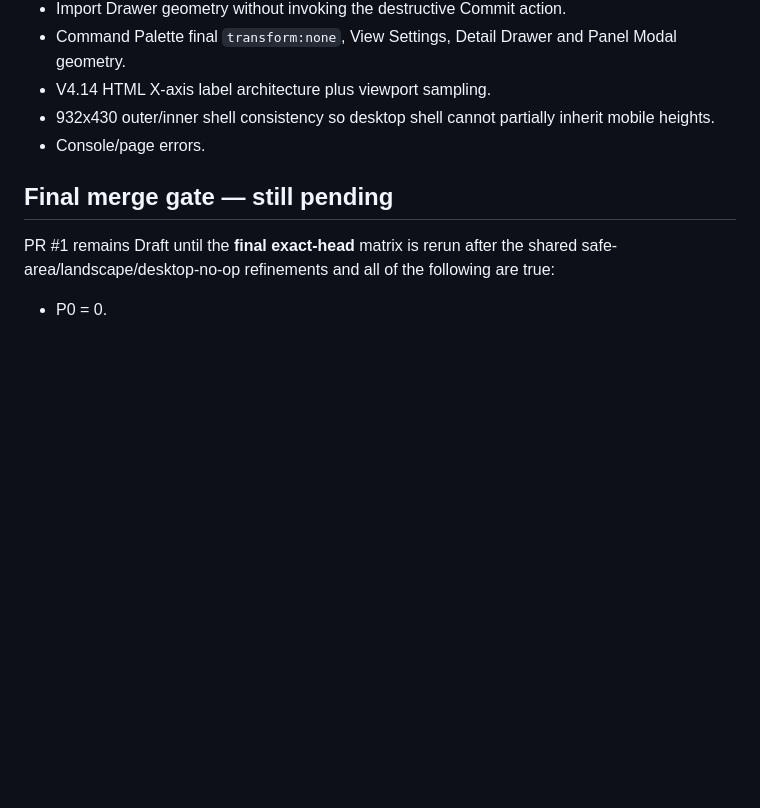
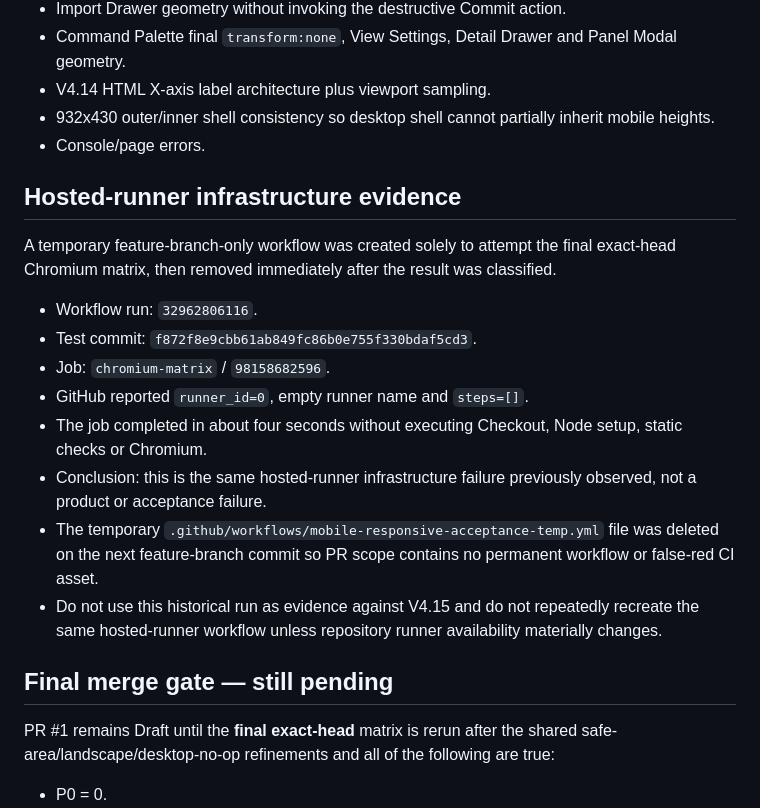
Before and after one commit to mrtanshiyue/YTDBNS-Monthly-Intelligence, a Markdown page: MOBILE_AUDIT_V4_15.md, the part around the change. Rendered like a GitHub page; blank space fills up the shorter version.

Commit message:
Record hosted-runner acceptance infrastructure evidence

```diff
--- a/MOBILE_AUDIT_V4_15.md
+++ b/MOBILE_AUDIT_V4_15.md
@@ -89,6 +89,19 @@ The browser acceptance script now additionally verifies:
 - 932x430 outer/inner shell consistency so desktop shell cannot partially inherit mobile heights.
 - Console/page errors.
 
+## Hosted-runner infrastructure evidence
+
+A temporary feature-branch-only workflow was created solely to attempt the final exact-head Chromium matrix, then removed immediately after the result was classified.
+
+- Workflow run: `32962806116`.
+- Test commit: `f872f8e9cbb61ab849fc86b0e755f330bdaf5cd3`.
+- Job: `chromium-matrix` / `98158682596`.
+- GitHub reported `runner_id=0`, empty runner name and `steps=[]`.
+- The job completed in about four seconds without executing Checkout, Node setup, static checks or Chromium.
+- Conclusion: this is the same hosted-runner infrastructure failure previously observed, not a product or acceptance failure.
+- The temporary `.github/workflows/mobile-responsive-acceptance-temp.yml` file was deleted on the next feature-branch commit so PR scope contains no permanent workflow or false-red CI asset.
+- Do not use this historical run as evidence against V4.15 and do not repeatedly recreate the same hosted-runner workflow unless repository runner availability materially changes.
+
 ## Final merge gate — still pending
 
 PR #1 remains Draft until the **final exact-head** matrix is rerun after the shared safe-area/landscape/desktop-no-op refinements and all of the following are true:
```
